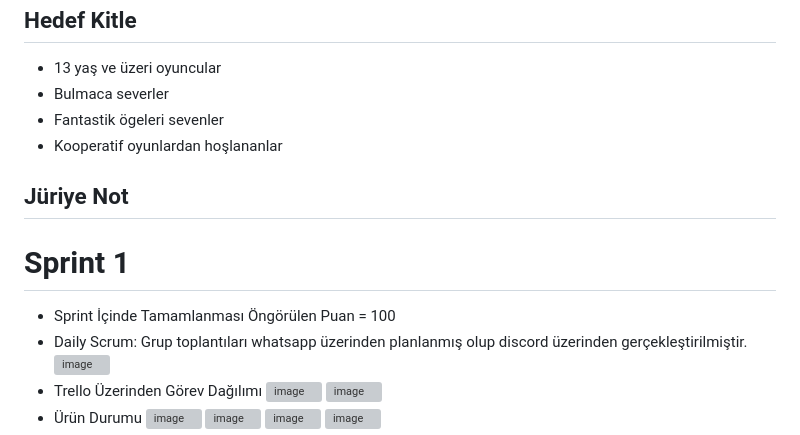
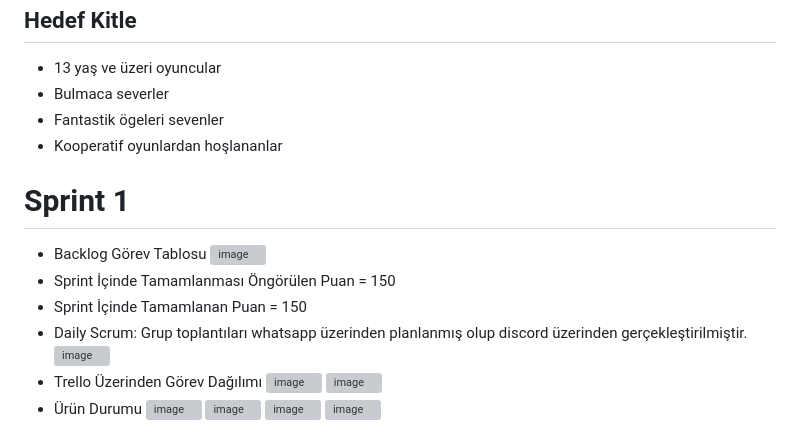
Before and after one commit to visnesuyu/BootcampOUA-2023, a Markdown page: README.md, the part around the change. GitHub-like rendering; grey boxes are pictures that could not be loaded.

```diff
--- a/README.md
+++ b/README.md
@@ -34,10 +34,11 @@ Bu özellikler, oyununuzun eşsiz ve çekici olmasını sağlar ve oyunculara ze
 - Bulmaca severler
 - Fantastik ögeleri sevenler
 - Kooperatif oyunlardan hoşlananlar
-## Jüriye Not
-
 # Sprint 1
-- Sprint İçinde Tamamlanması Öngörülen Puan = 100
+- Backlog Görev Tablosu
+![image](https://github.com/visnesuyu/BootcampOUA-2023/assets/110824350/f026fae8-9168-4529-b339-ad0e4fbad02c)
+- Sprint İçinde Tamamlanması Öngörülen Puan = 150
+- Sprint İçinde Tamamlanan Puan = 150
 - Daily Scrum:
 Grup toplantıları whatsapp üzerinden planlanmış olup discord üzerinden gerçekleştirilmiştir.
 ![image](https://github.com/visnesuyu/BootcampOUA-2023/assets/110824350/2d8b4e5b-b3b7-4c3d-bd89-7bb4da745510)
```
